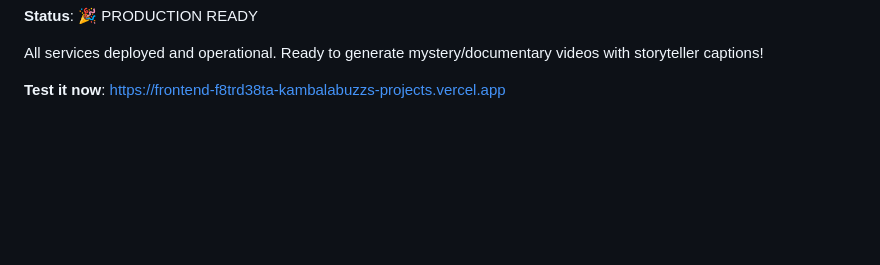
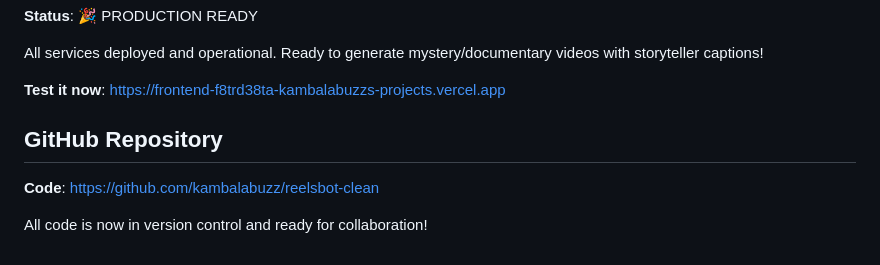
Before and after one commit to kambalabuzz/reelsbot-clean, a Markdown page: DEPLOYMENT_COMPLETE.md, the part around the change. Drawn GitHub-style; blank space fills up the shorter version.

Commit message:
Add GitHub repository link to deployment docs

```diff
--- a/DEPLOYMENT_COMPLETE.md
+++ b/DEPLOYMENT_COMPLETE.md
@@ -400,3 +400,9 @@ LIMIT 10;
 All services deployed and operational. Ready to generate mystery/documentary videos with storyteller captions!
 
 **Test it now**: https://frontend-f8trd38ta-kambalabuzzs-projects.vercel.app
+
+## GitHub Repository
+
+**Code**: https://github.com/kambalabuzz/reelsbot-clean
+
+All code is now in version control and ready for collaboration!
```
